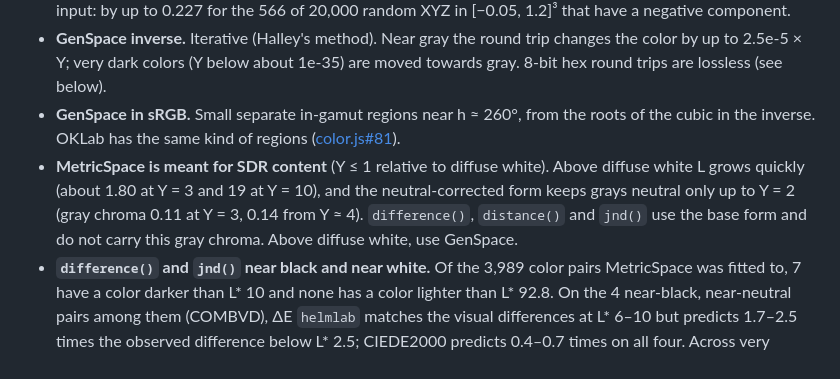
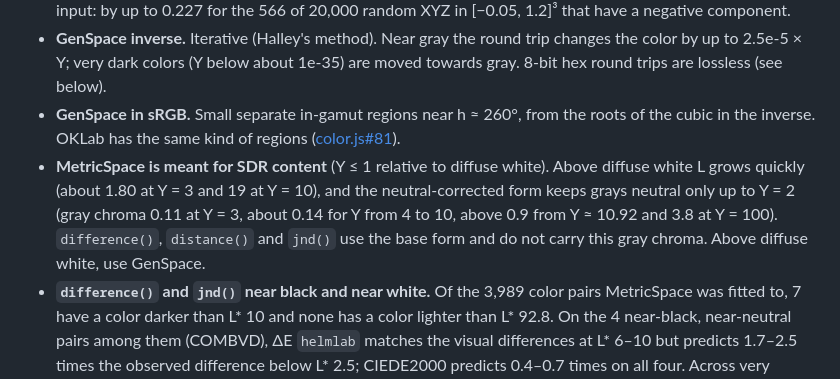
Before and after one commit to Grkmyldz148/helmlab, a Markdown page: README.md, the part around the change. Drawn GitHub-style.

```diff
--- a/README.md
+++ b/README.md
@@ -149,7 +149,7 @@ These libraries are maintained outside Helmlab:
 - **GenSpace and negative LMS.** Negative values after M1 are set to 0, so XYZ → Lab → XYZ changes such input: by up to 0.227 for the 566 of 20,000 random XYZ in [−0.05, 1.2]³ that have a negative component.
 - **GenSpace inverse.** Iterative (Halley's method). Near gray the round trip changes the color by up to 2.5e-5 × Y; very dark colors (Y below about 1e-35) are moved towards gray. 8-bit hex round trips are lossless (see below).
 - **GenSpace in sRGB.** Small separate in-gamut regions near h ≈ 260°, from the roots of the cubic in the inverse. OKLab has the same kind of regions ([color.js#81](https://github.com/color-js/color.js/issues/81)).
-- **MetricSpace is meant for SDR content** (Y ≤ 1 relative to diffuse white). Above diffuse white L grows quickly (about 1.80 at Y = 3 and 19 at Y = 10), and the neutral-corrected form keeps grays neutral only up to Y = 2 (gray chroma 0.11 at Y = 3, 0.14 from Y ≈ 4). `difference()`, `distance()` and `jnd()` use the base form and do not carry this gray chroma. Above diffuse white, use GenSpace.
+- **MetricSpace is meant for SDR content** (Y ≤ 1 relative to diffuse white). Above diffuse white L grows quickly (about 1.80 at Y = 3 and 19 at Y = 10), and the neutral-corrected form keeps grays neutral only up to Y = 2 (gray chroma 0.11 at Y = 3, about 0.14 for Y from 4 to 10, above 0.9 from Y ≈ 10.92 and 3.8 at Y = 100). `difference()`, `distance()` and `jnd()` use the base form and do not carry this gray chroma. Above diffuse white, use GenSpace.
 - **`difference()` and `jnd()` near black and near white.** Of the 3,989 color pairs MetricSpace was fitted to, 7 have a color darker than L* 10 and none has a color lighter than L* 92.8. On the 4 near-black, near-neutral pairs among them (COMBVD), ΔE `helmlab` matches the visual differences at L* 6–10 but predicts 1.7–2.5 times the observed difference below L* 2.5; CIEDE2000 predicts 0.4–0.7 times on all four. Across very different lightness levels the two disagree: `#010101` vs `#000000` gives `jnd()` 2.06 and `#ffffff` vs `#f7f7f7` gives 0.82, while CIEDE2000 gives 0.16 and 1.60, closer to the Munsell value scale and CIE L* ([#5](https://github.com/helmlab-space/helmlab/issues/5)). `palette()`, `scale()` and `gradient()` run in GenSpace and are not affected.
 - **MetricSpace zero-chroma curve.** L is not continuous on a curve of grayish blues (y ≈ 0.276) where the internal chroma is 0. Inside the sRGB gamut (Y from 0.01 to 0.62) the limits of L differ by up to about 0.2, and a one-color call and a batch call can return different L for the same color.
 - **`color(rec2020 …)` strings.** helmlab encodes and decodes them with the BT.2020 transfer function. CSS Color 4 defines `rec2020` with a 2.4 gamma (BT.1886), and Color.js follows it, so they read helmlab's Rec.2020 values darker: `#808080` comes out near `#6c6c6c`.
```
Also changed, not shown: packages/helmlab-js/README.md (+1 -1 lines).
